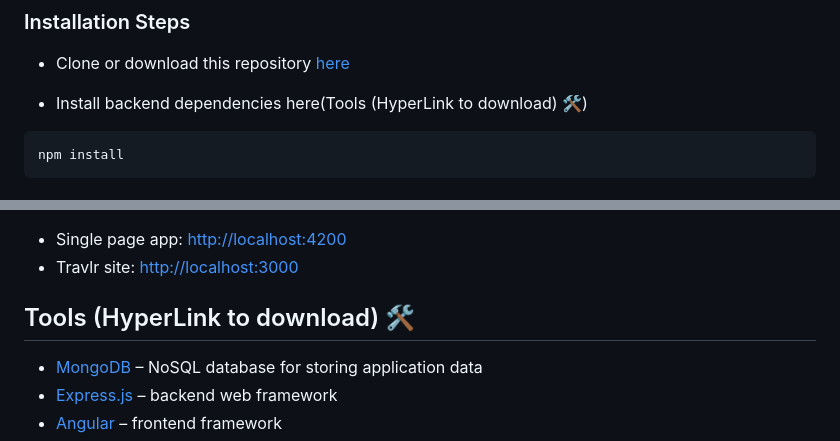
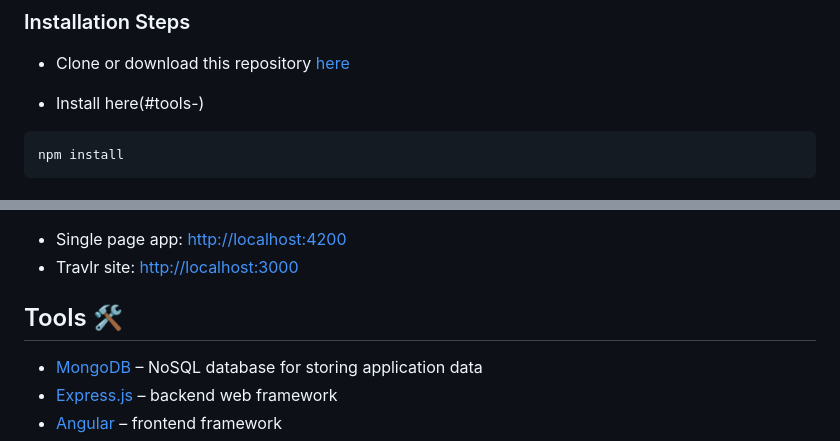
Before and after one commit to JWiggins973/SNHU-CS465, a Markdown page: README.md, 2 parts joined by grey strips. Drawn GitHub-style.

````diff
--- a/README.md
+++ b/README.md
@@ -18,7 +18,7 @@ For this project, I added MEAN stack functionality to a static webpage and built
 - Clone or download this repository
 [here](https://github.com/JWiggins973/SNHU-CS465/archive/refs/heads/module7.zip)
 
-- Install backend dependencies here(Tools (HyperLink to download) 🛠️)
+- Install here(#tools-)
 ```bash
 npm install
 ```
@@ -41,7 +41,7 @@ npm serve
 - Single page app: [http://localhost:4200](http://localhost:4200)
 - Travlr site: [http://localhost:3000](http://localhost:3000)
 
-## Tools (HyperLink to download) 🛠️
+## Tools 🛠️
 - [MongoDB](https://www.mongodb.com/) – NoSQL database for storing application data
 - [Express.js](https://expressjs.com/) – backend web framework
 - [Angular](https://angular.io/) – frontend framework
````
